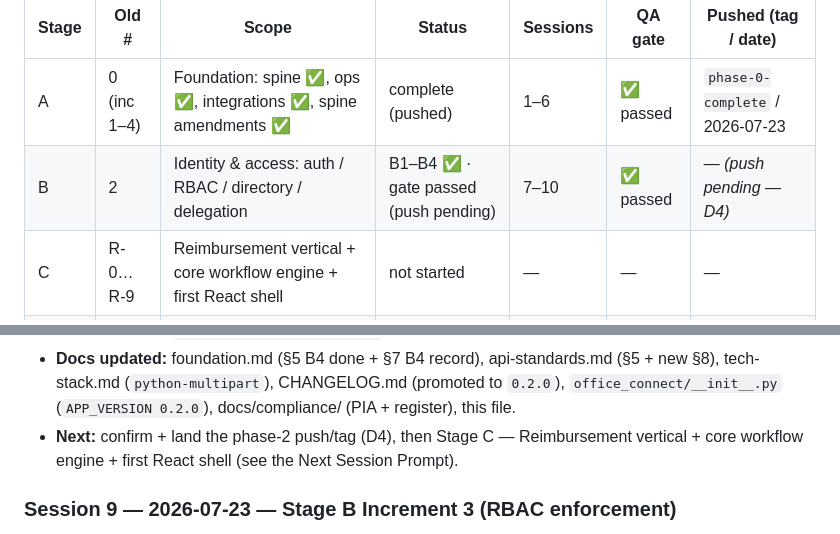
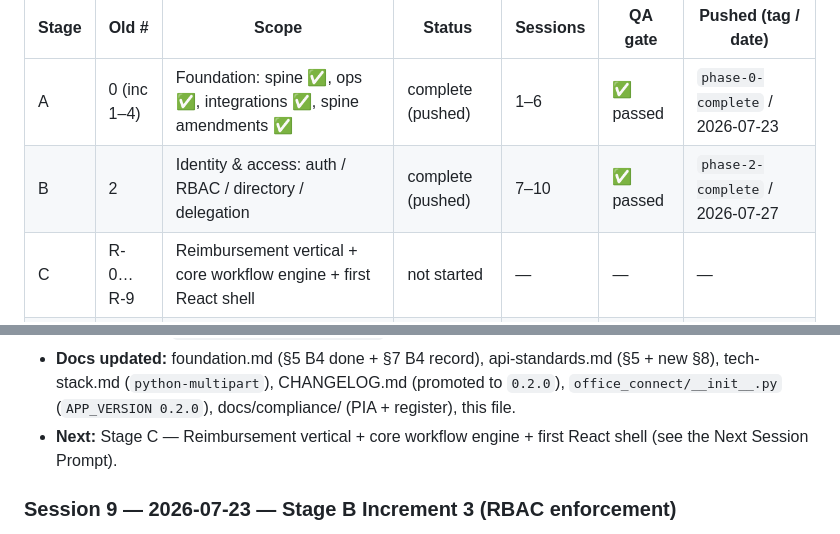
Before and after one commit to avincentpatrick/office_connect, a Markdown page: PROGRESS.md, 2 parts joined by grey strips. Drawn GitHub-style.

```diff
--- a/PROGRESS.md
+++ b/PROGRESS.md
@@ -113,7 +109,7 @@ Stages per `docs/master-plan.md` §2 (old phase numbers kept for traceability).
 | Stage | Old # | Scope | Status | Sessions | QA gate | Pushed (tag / date) |
 |---|---|---|---|---|---|---|
 | A | 0 (inc 1–4) | Foundation: spine ✅, ops ✅, integrations ✅, spine amendments ✅ | complete (pushed) | 1–6 | ✅ passed | `phase-0-complete` / 2026-07-23 |
-| B | 2 | Identity & access: auth / RBAC / directory / delegation | B1–B4 ✅ · gate passed (push pending) | 7–10 | ✅ passed | — *(push pending — D4)* |
+| B | 2 | Identity & access: auth / RBAC / directory / delegation | complete (pushed) | 7–10 | ✅ passed | `phase-2-complete` / 2026-07-27 |
 | C | R-0…R-9 | Reimbursement vertical + core workflow engine + first React shell | not started | — | — | — |
 | D | 3 | Landing shell / query bar / Calendar surface / AI service | not started | — | — | — |
 | E | 4–7 | DTWIS (Document Tracking & Workflow IS) | not started | — | — | — |
@@ -197,8 +193,8 @@ build; the PIA-per-module gate applies before real data in ANY environment
   new §8), tech-stack.md (`python-multipart`), CHANGELOG.md (promoted to `0.2.0`),
   `office_connect/__init__.py` (`APP_VERSION 0.2.0`), docs/compliance/ (PIA + register),
   this file.
-- **Next:** confirm + land the phase-2 push/tag (D4), then Stage C — Reimbursement
-  vertical + core workflow engine + first React shell (see the Next Session Prompt).
+- **Next:** Stage C — Reimbursement vertical + core workflow engine + first React
+  shell (see the Next Session Prompt).
 
 ### Session 9 — 2026-07-23 — Stage B Increment 3 (RBAC enforcement)
 
```
Also changed, not shown: other parts of PROGRESS.md (+7 -11 lines).
